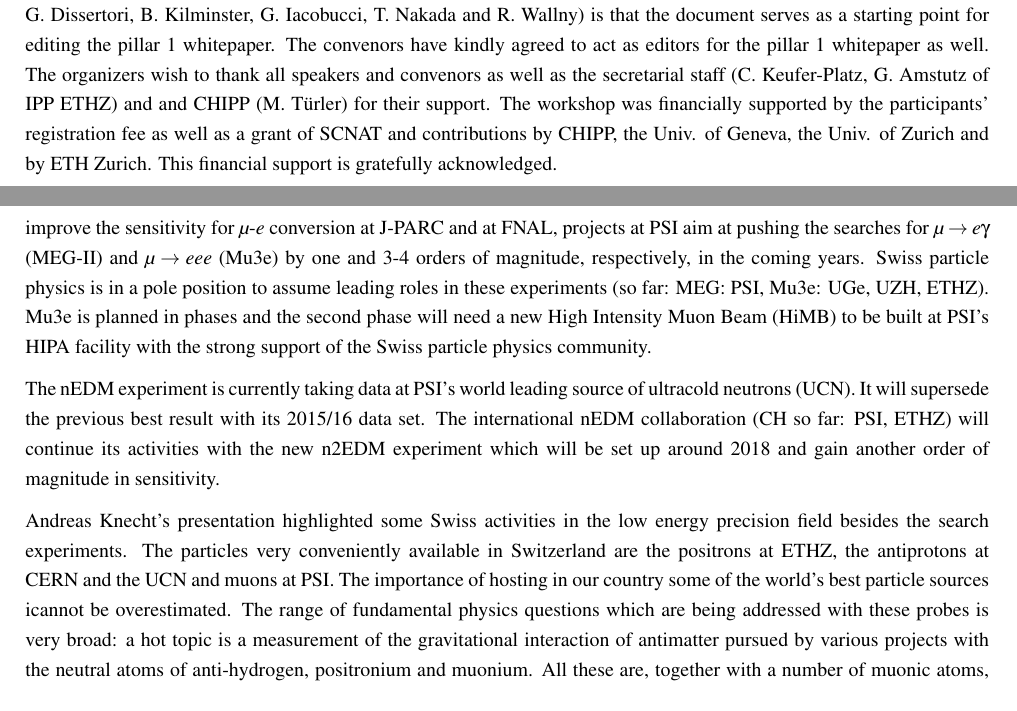
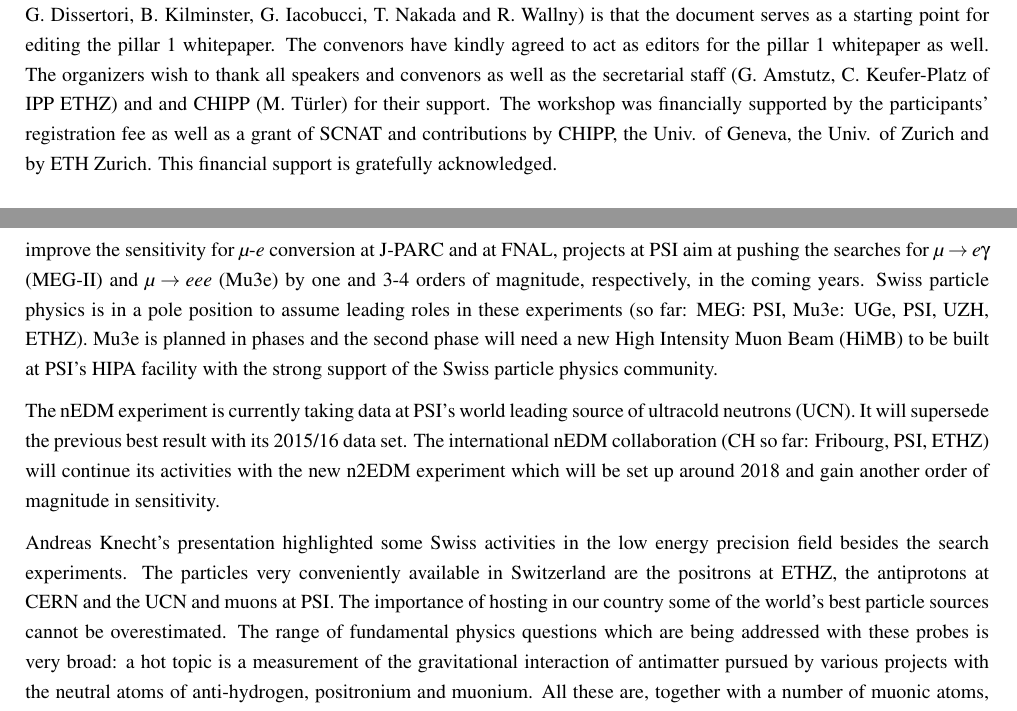
Before and after one commit to rwallny/SWHEPPS2016-Summary, a LaTeX document (swhepps2016summary.tex, which reads 1Overview.tex, 6LowEnergy.tex): two parts of pages 2 and 8 of 14, joined at a grey line, cut so that both start at the same text. Compiled offline with pdfLaTeX.

Commit message:
fix typos

```diff
--- a/1Overview.tex
+++ b/1Overview.tex
@@ -30,5 +30,5 @@ their perspective from outside Switzerland. Figure~\ref{fig:timetable} shows the
  \noindent This summary write up (in its current preliminary form) should for the time being  be considered as a CHIPP-internal document and as work in progress. The intention of the organizing
  committee (consisting of F. Canelli, G. Colangelo, G. Dissertori, B. Kilminster, G. Iacobucci,  T. Nakada and R. Wallny) is that the document serves as a starting point for editing
  the pillar 1 whitepaper. The convenors have kindly agreed to act as editors for the pillar 1 whitepaper as well.  The organizers wish to thank all speakers and convenors as well as the
- secretarial staff (C. Keufer-Platz, G. Amstutz of IPP ETHZ) and and CHIPP (M. T\"urler) for their support. The workshop was financially supported by the participants' registration fee as well
+ secretarial staff (G. Amstutz, C. Keufer-Platz  of IPP ETHZ) and and CHIPP (M. T\"urler) for their support. The workshop was financially supported by the participants' registration fee as well
  as a grant of SCNAT and contributions by CHIPP,  the Univ. of Geneva, the  Univ. of Zurich and by ETH Zurich. This financial support is gratefully acknowledged.
--- a/6LowEnergy.tex
+++ b/6LowEnergy.tex
@@ -38,7 +38,7 @@ FNAL, projects at PSI aim at pushing the searches for $\mu\to e
 \gamma$ (MEG-II) and $\mu\to eee$ (Mu3e) by one and 3-4 orders of
 magnitude, respectively, in the coming years. Swiss particle physics is
 in a pole position to assume leading roles in these experiments (so
-far: MEG: PSI, Mu3e: UGe, UZH, ETHZ). Mu3e is planned in phases
+far: MEG: PSI, Mu3e: UGe, PSI, UZH, ETHZ). Mu3e is planned in phases
 and the second phase will need a new High Intensity Muon Beam (HiMB)
 to be built at PSI's HIPA facility with the strong support of the Swiss
 particle physics community.
@@ -47,7 +47,7 @@ particle physics community.
 \noindent  The nEDM experiment is currently taking data at PSI's world leading
 source of ultracold neutrons (UCN). It will supersede the previous
 best result with its 2015/16 data set. The international nEDM
-collaboration (CH so far: PSI, ETHZ) will continue its activities with
+collaboration (CH so far: Fribourg, PSI, ETHZ) will continue its activities with
 the new n2EDM experiment which will be set up around 2018 and gain
 another order of magnitude in sensitivity.
 
@@ -57,7 +57,7 @@ low energy precision field besides the search experiments. The
 particles very conveniently available in Switzerland are the positrons
 at ETHZ, the antiprotons at CERN and the UCN and muons at PSI.
 The importance of hosting in our country some of the world's best particle
-sources icannot be overestimated. The range of fundamental physics questions
+sources cannot be overestimated. The range of fundamental physics questions
 which are being addressed with these probes is very broad: a hot topic
 is a measurement of the gravitational interaction of antimatter
 pursued by various projects with the neutral atoms of anti-hydrogen,
```
